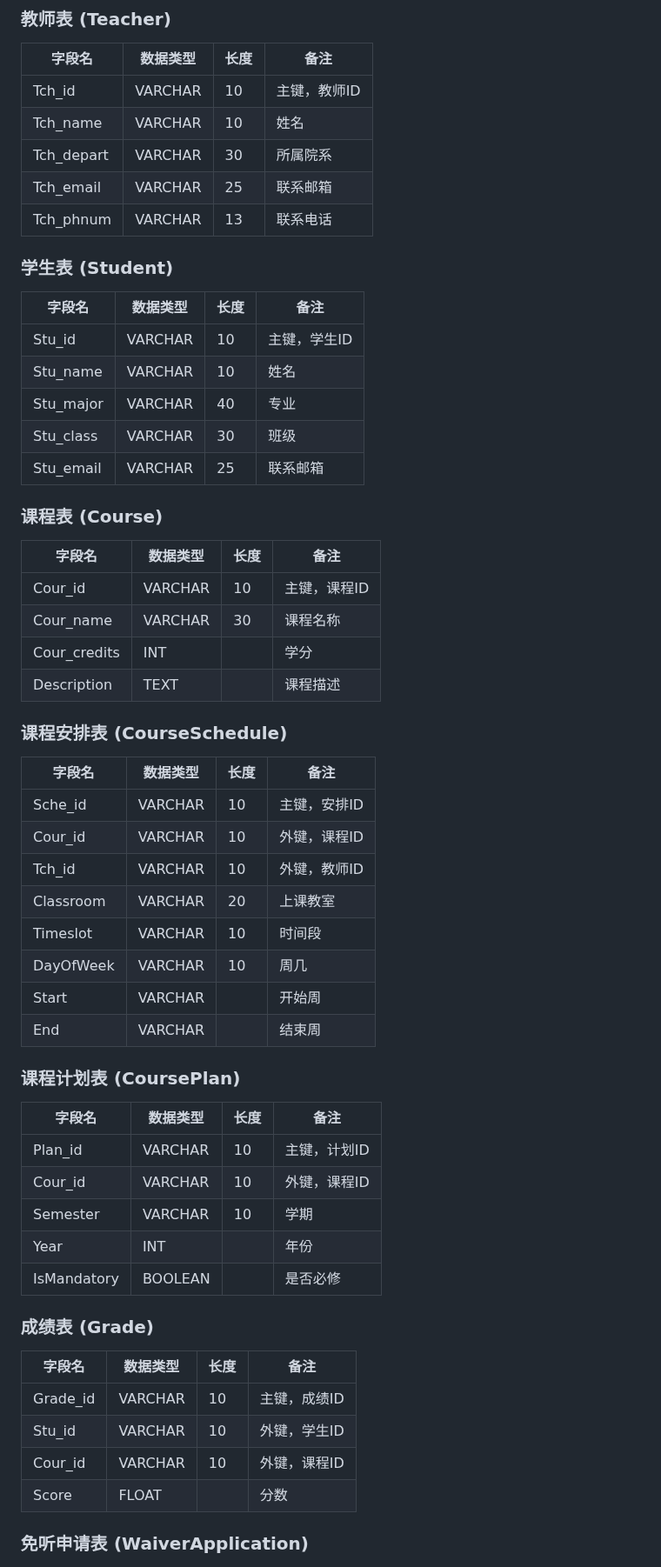
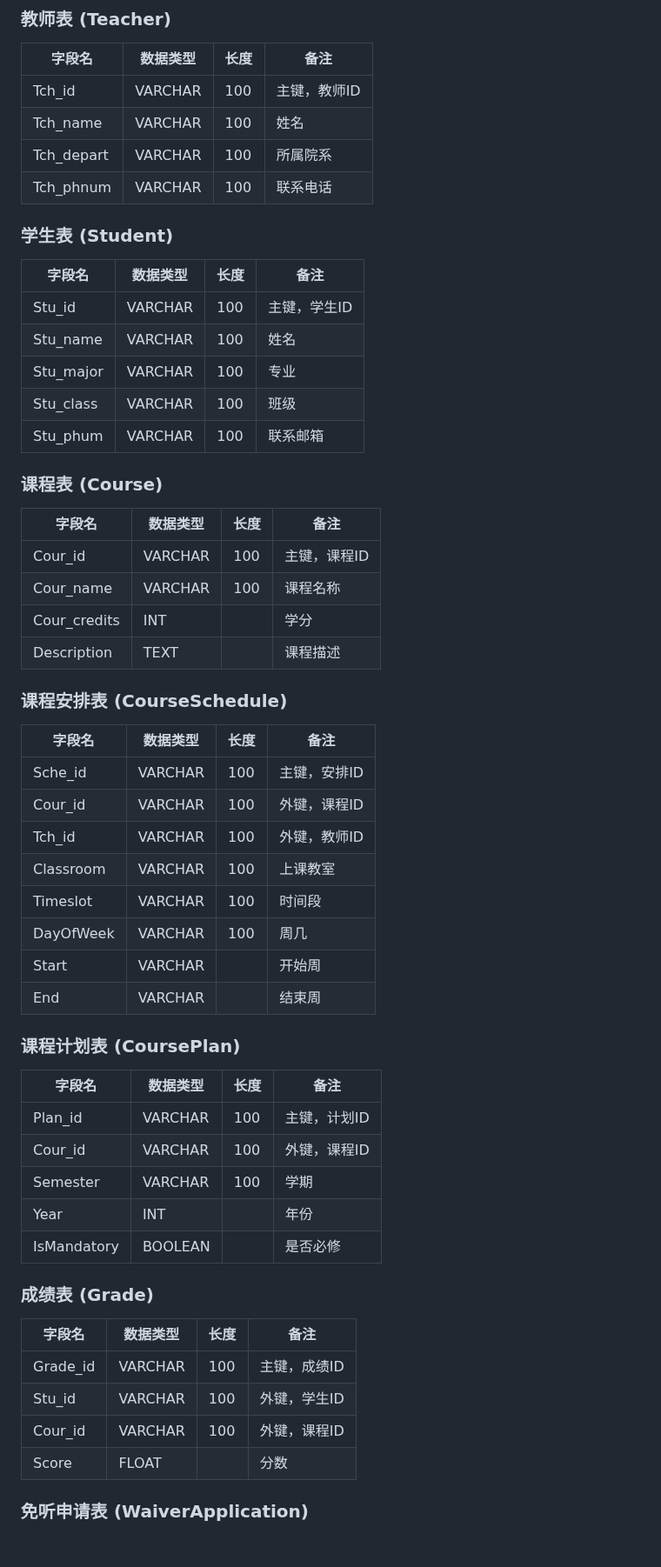
Before and after one commit to YiSehuiLucas/stu_admin_system, a Markdown page: 设计文档/系统设计文件/数据表结构设计.md, the part around one of its changes. Shown at 87% size. Rendered like a GitHub page; blank space fills up the shorter version.

```diff
--- a/设计文档/系统设计文件/数据表结构设计.md
+++ b/设计文档/系统设计文件/数据表结构设计.md
@@ -2,28 +2,27 @@
 
 | 字段名    | 数据类型 | 长度 | 备注             |
 |-----------|----------|------|------------------|
-| Tch_id    | VARCHAR  | 10   | 主键，教师ID     |
-| Tch_name  | VARCHAR  | 10    | 姓名             |
-| Tch_depart| VARCHAR  | 30   | 所属院系         |
-| Tch_email | VARCHAR  | 25   | 联系邮箱         |
-| Tch_phnum | VARCHAR  | 13   | 联系电话         |
+| Tch_id    | VARCHAR  | 100   | 主键，教师ID     |
+| Tch_name  | VARCHAR  | 100    | 姓名             |
+| Tch_depart| VARCHAR  | 100   | 所属院系         |
+| Tch_phnum | VARCHAR  | 100   | 联系电话         |
 
 ### 学生表 (Student)
 
 | 字段名   | 数据类型 | 长度 | 备注           |
 |----------|----------|------|----------------|
-| Stu_id   | VARCHAR  | 10   | 主键，学生ID   |
-| Stu_name | VARCHAR  | 10   | 姓名           |
-| Stu_major| VARCHAR  | 40  | 专业           |
-| Stu_class| VARCHAR  | 30   | 班级           |
-| Stu_email| VARCHAR  | 25  | 联系邮箱       |
+| Stu_id   | VARCHAR  | 100   | 主键，学生ID   |
+| Stu_name | VARCHAR  | 100   | 姓名           |
+| Stu_major| VARCHAR  | 100  | 专业           |
+| Stu_class| VARCHAR  | 100   | 班级           |
+| Stu_phum| VARCHAR  | 100  | 联系邮箱       |
 
 ### 课程表 (Course)
 
 | 字段名      | 数据类型 | 长度 | 备注           |
 |-------------|----------|------|----------------|
-| Cour_id     | VARCHAR  | 10   | 主键，课程ID   |
-| Cour_name   | VARCHAR  | 30   | 课程名称       |
+| Cour_id     | VARCHAR  | 100   | 主键，课程ID   |
+| Cour_name   | VARCHAR  | 100   | 课程名称       |
 | Cour_credits| INT      |      | 学分           |
 | Description | TEXT     |      | 课程描述       |
 
@@ -31,12 +30,12 @@
 
 | 字段名     | 数据类型 | 长度 | 备注               |
 |------------|----------|------|--------------------|
-| Sche_id    | VARCHAR  | 10   | 主键，安排ID       |
-| Cour_id    | VARCHAR  | 10   | 外键，课程ID       |
-| Tch_id     | VARCHAR  | 10   | 外键，教师ID       |
-| Classroom  | VARCHAR  | 20   | 上课教室           |
-| Timeslot   | VARCHAR  | 10   | 时间段             |
-| DayOfWeek  | VARCHAR  | 10   | 周几               |
+| Sche_id    | VARCHAR  | 100   | 主键，安排ID       |
+| Cour_id    | VARCHAR  | 100   | 外键，课程ID       |
+| Tch_id     | VARCHAR  | 100  | 外键，教师ID       |
+| Classroom  | VARCHAR  | 100   | 上课教室           |
+| Timeslot   | VARCHAR  | 100   | 时间段             |
+| DayOfWeek  | VARCHAR  | 100   | 周几               |
 | Start  | VARCHAR     |      | 开始周           |
 | End    | VARCHAR     |      | 结束周           |
 
@@ -44,9 +43,9 @@
 
 | 字段名      | 数据类型 | 长度 | 备注               |
 |-------------|----------|------|--------------------|
-| Plan_id     | VARCHAR  | 10   | 主键，计划ID       |
-| Cour_id     | VARCHAR  | 10   | 外键，课程ID       |
-| Semester    | VARCHAR  | 10   | 学期               |
+| Plan_id     | VARCHAR  | 100   | 主键，计划ID       |
+| Cour_id     | VARCHAR  | 100   | 外键，课程ID       |
+| Semester    | VARCHAR  | 100   | 学期               |
 | Year        | INT      |      | 年份               |
 | IsMandatory | BOOLEAN  |      | 是否必修           |
 
@@ -54,9 +53,9 @@
 
 | 字段名  | 数据类型 | 长度 | 备注           |
 |---------|----------|------|----------------|
-| Grade_id| VARCHAR  | 10   | 主键，成绩ID   |
-| Stu_id  | VARCHAR  | 10   | 外键，学生ID   |
-| Cour_id | VARCHAR  | 10   | 外键，课程ID   |
+| Grade_id| VARCHAR  | 100   | 主键，成绩ID   |
+| Stu_id  | VARCHAR  | 100   | 外键，学生ID   |
+| Cour_id | VARCHAR  | 100   | 外键，课程ID   |
 | Score   | FLOAT    |      | 分数           |
 
 ### 免听申请表 (WaiverApplication)
```
Also changed, not shown: other parts of 设计文档/系统设计文件/数据表结构设计.md (+21 -19 lines).
